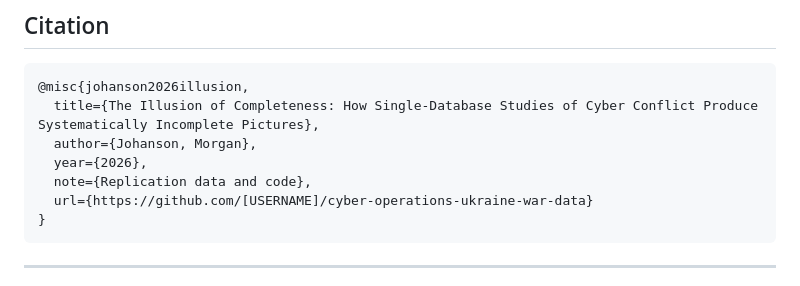
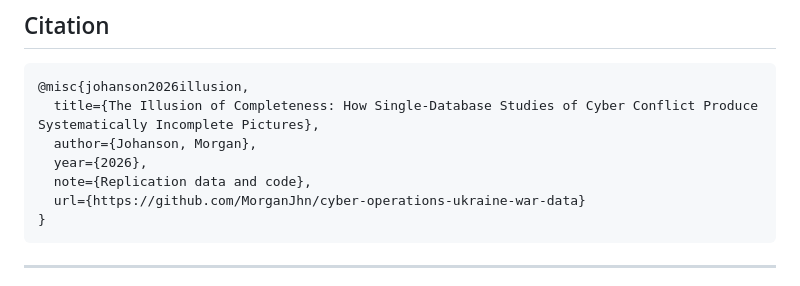
Before and after one commit to MorganJhn/cyber-operations-ukraine-war-data, a Markdown page: README.md, the part around the change. Rendered like a GitHub page.

Commit message:
Fix citation URL

````diff
--- a/README.md
+++ b/README.md
@@ -140,7 +140,7 @@ The `literature_review/` directory contains a systematic review of 61 papers acr
   author={Johanson, Morgan},
   year={2026},
   note={Replication data and code},
-  url={https://github.com/[USERNAME]/cyber-operations-ukraine-war-data}
+  url={https://github.com/MorganJhn/cyber-operations-ukraine-war-data}
 }
 ```
 
````
